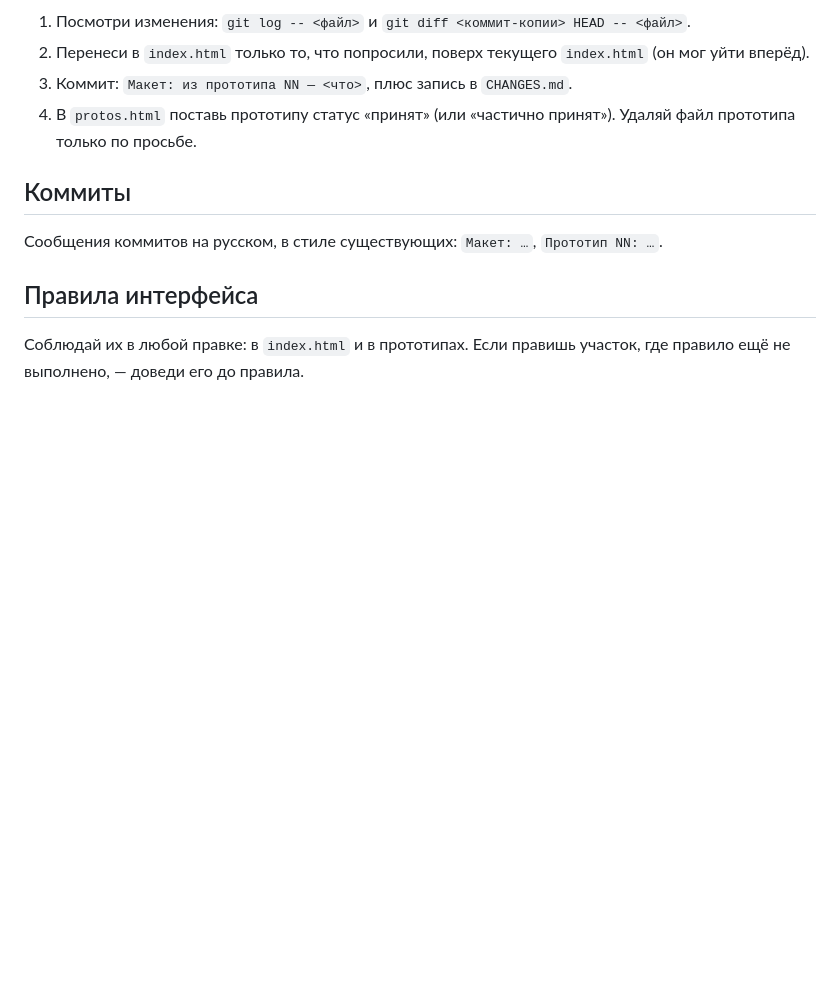
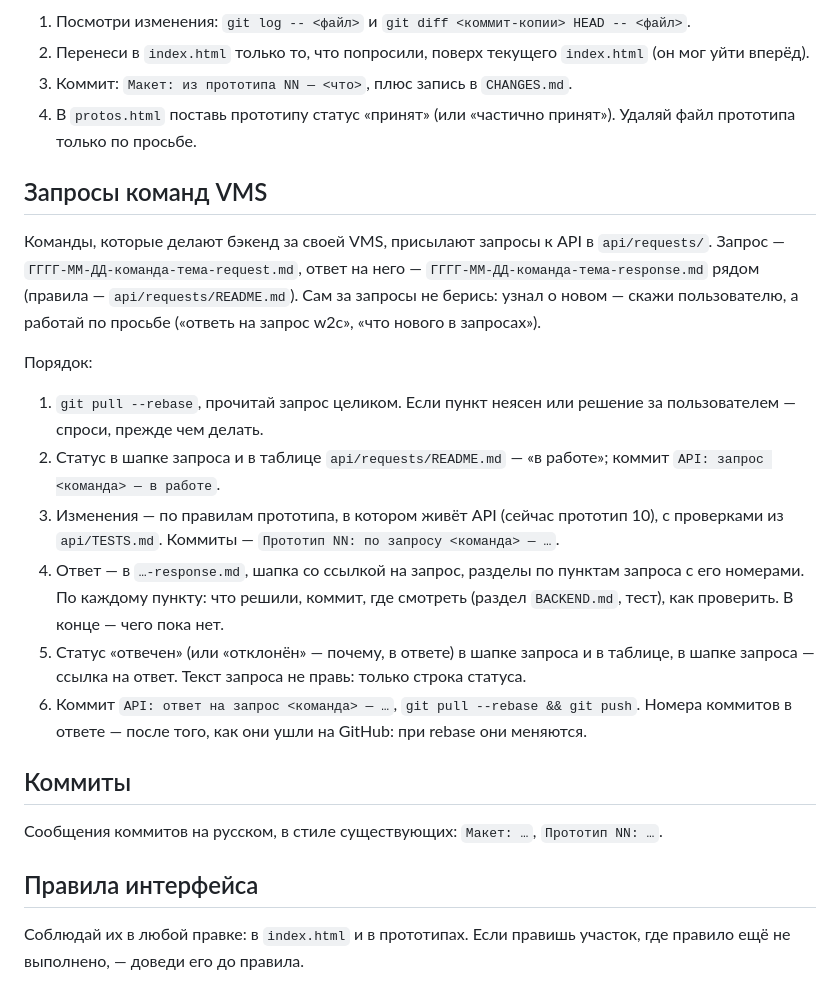
Before and after one commit to ndm234234/consolem, a Markdown page: CLAUDE.md, the part around the change. GitHub-like rendering; blank space fills up the shorter version.

Commit message:
Правила: запросы команд VMS — как узнаю о новых, порядок ответа (статусы, …-response.md по пунктам, коммиты)
Co-Authored-By: Claude Opus 5.5 <noreply@anthropic.com>

```diff
--- a/CLAUDE.md
+++ b/CLAUDE.md
@@ -35,6 +35,18 @@
 3. Коммит: `Макет: из прототипа NN — <что>`, плюс запись в `CHANGES.md`.
 4. В `protos.html` поставь прототипу статус «принят» (или «частично принят»). Удаляй файл прототипа только по просьбе.
 
+## Запросы команд VMS
+
+Команды, которые делают бэкенд за своей VMS, присылают запросы к API в `api/requests/`. Запрос — `ГГГГ-ММ-ДД-команда-тема-request.md`, ответ на него — `ГГГГ-ММ-ДД-команда-тема-response.md` рядом (правила — `api/requests/README.md`). Сам за запросы не берись: узнал о новом — скажи пользователю, а работай по просьбе («ответь на запрос w2c», «что нового в запросах»).
+
+Порядок:
+1. `git pull --rebase`, прочитай запрос целиком. Если пункт неясен или решение за пользователем — спроси, прежде чем делать.
+2. Статус в шапке запроса и в таблице `api/requests/README.md` — «в работе»; коммит `API: запрос <команда> — в работе`.
+3. Изменения — по правилам прототипа, в котором живёт API (сейчас прототип 10), с проверками из `api/TESTS.md`. Коммиты — `Прототип NN: по запросу <команда> — …`.
+4. Ответ — в `…-response.md`, шапка со ссылкой на запрос, разделы по пунктам запроса с его номерами. По каждому пункту: что решили, коммит, где смотреть (раздел `BACKEND.md`, тест), как проверить. В конце — чего пока нет.
+5. Статус «отвечен» (или «отклонён» — почему, в ответе) в шапке запроса и в таблице, в шапке запроса — ссылка на ответ. Текст запроса не правь: только строка статуса.
+6. Коммит `API: ответ на запрос <команда> — …`, `git pull --rebase && git push`. Номера коммитов в ответе — после того, как они ушли на GitHub: при rebase они меняются.
+
 ## Коммиты
 
 Сообщения коммитов на русском, в стиле существующих: `Макет: …`, `Прототип NN: …`.
```
